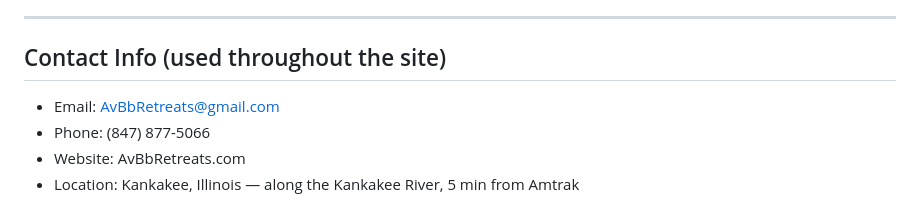
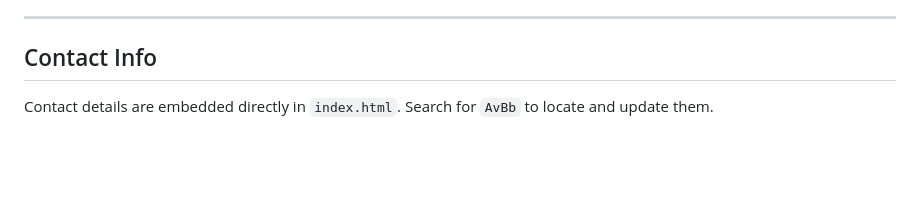
Before and after one commit to rpulagala/0614-center-for-good-works-, a Markdown page: CLAUDE.md, the part around the change. Drawn GitHub-style; blank space fills up the shorter version.

Commit message:
Remove contact info from CLAUDE.md

```diff
--- a/CLAUDE.md
+++ b/CLAUDE.md
@@ -114,9 +114,6 @@ To take section-by-section screenshots for visual review, update `check-mobile.j
 
 ---
 
-## Contact Info (used throughout the site)
+## Contact Info
 
-- Email: AvBbRetreats@gmail.com
-- Phone: (847) 877-5066
-- Website: AvBbRetreats.com
-- Location: Kankakee, Illinois — along the Kankakee River, 5 min from Amtrak
+Contact details are embedded directly in `index.html`. Search for `AvBb` to locate and update them.
```
